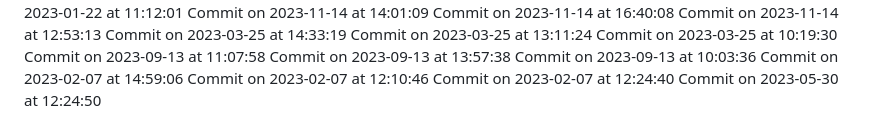
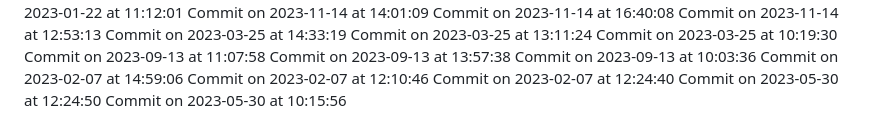
Before and after one commit to HridoyVaraby/coming_soon, a Markdown page: commits.md, the part around the change. Rendered like a GitHub page.

Commit message:
Commit for 2023-05-30 at 10:15:56

```diff
--- a/commits.md
+++ b/commits.md
@@ -471,3 +471,4 @@ Commit on 2023-02-07 at 14:59:06
 Commit on 2023-02-07 at 12:10:46
 Commit on 2023-02-07 at 12:24:40
 Commit on 2023-05-30 at 12:24:50
+Commit on 2023-05-30 at 10:15:56
```
